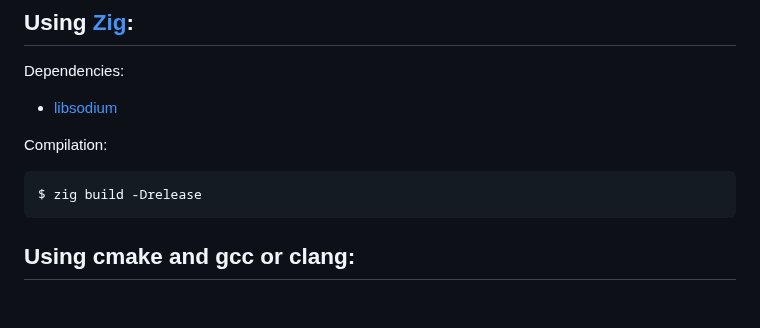
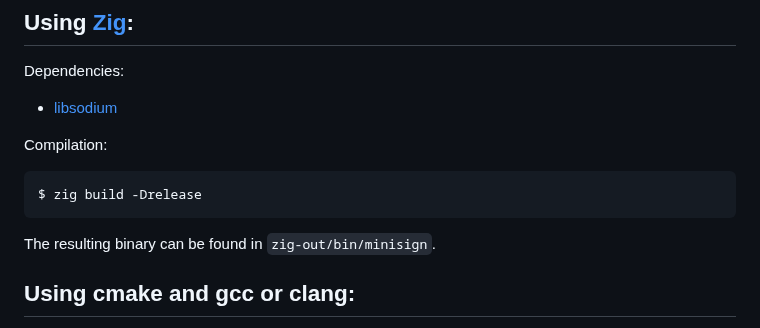
Before and after one commit to jedisct1/minisign, a Markdown page: README.md, the part around the change. Drawn GitHub-style; blank space fills up the shorter version.

Commit message:
Mention where the compiled binary is

```diff
--- a/README.md
+++ b/README.md
@@ -25,6 +25,8 @@ Dependencies:
 Compilation:
 
     $ zig build -Drelease
+
+The resulting binary can be found in `zig-out/bin/minisign`.
 
 ## Using cmake and gcc or clang:
 
```
